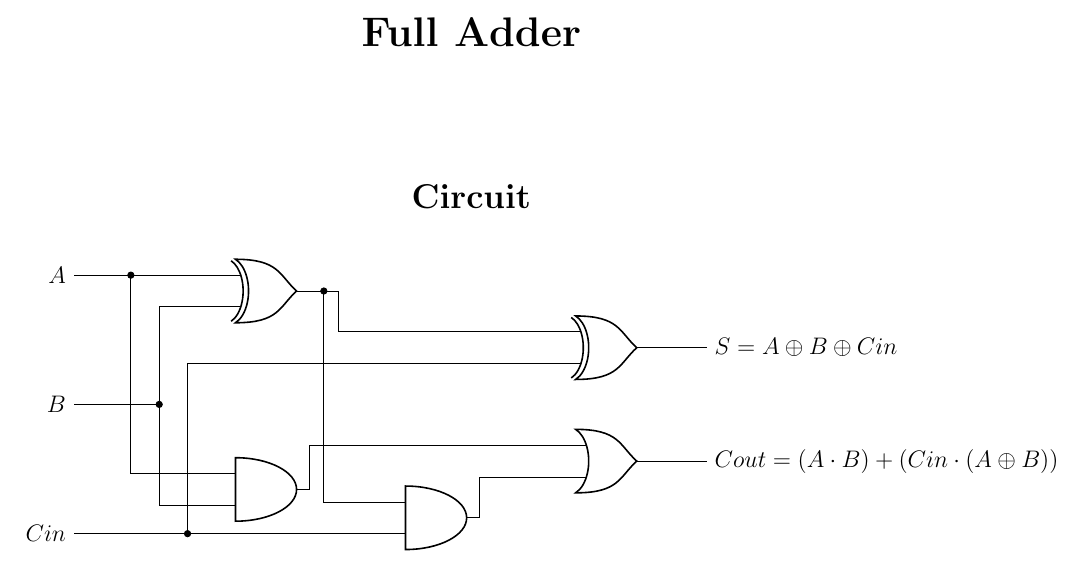
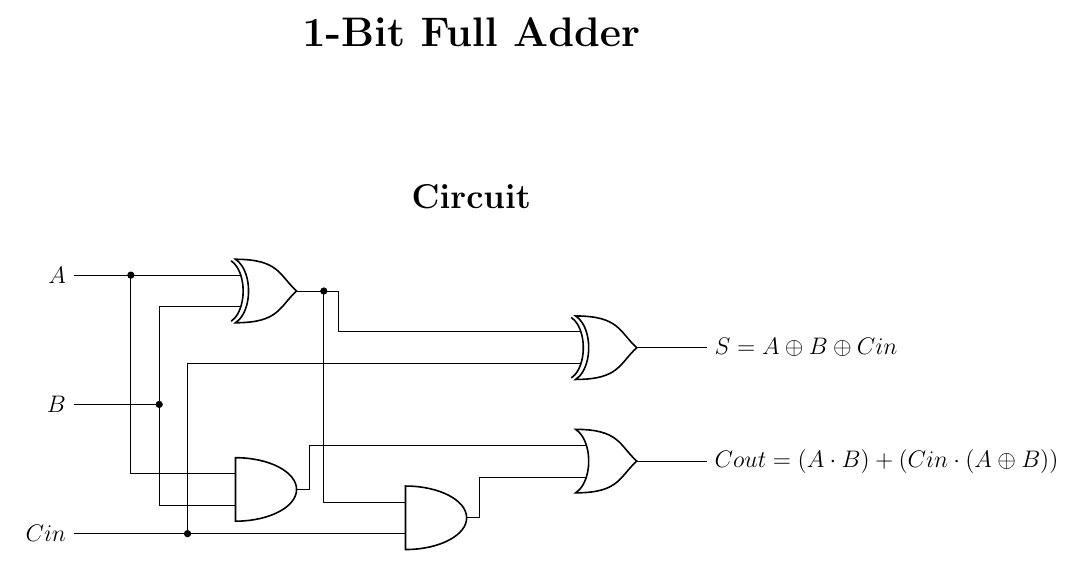
Before and after one commit to mskayacioglu/Digital-Electronics, a LaTeX document (full_adder/full_adder.tex): part of the page, cut so that both start at the same text. Compiled offline with pdfLaTeX.

Commit message:
Full Adder Circuit

```diff
--- a/full_adder/full_adder.tex
+++ b/full_adder/full_adder.tex
@@ -7,7 +7,7 @@
 \begin{document}
 
 \begin{center}
-    {\LARGE \textbf{Full Adder}}
+    {\LARGE \textbf{1-Bit Full Adder}}
 \end{center}
 
 \vspace{1cm}
```
Also changed, not shown: full_adder/full_adder.pdf, 1 other file.
